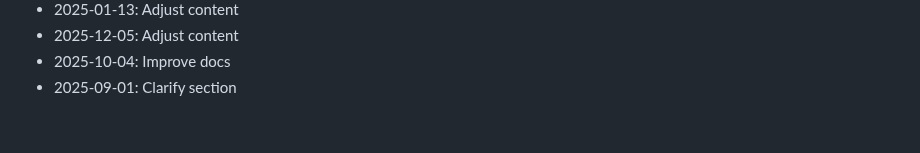
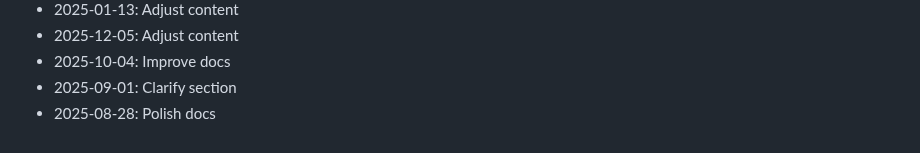
Before and after one commit to rflvfx/skills-ui, a Markdown page: CHANGELOG.md, the part around the change. GitHub-like rendering.

Commit message:
Polish docs

```diff
--- a/CHANGELOG.md
+++ b/CHANGELOG.md
@@ -479,3 +479,4 @@
 - 2025-12-05: Adjust content
 - 2025-10-04: Improve docs
 - 2025-09-01: Clarify section
+- 2025-08-28: Polish docs
```
